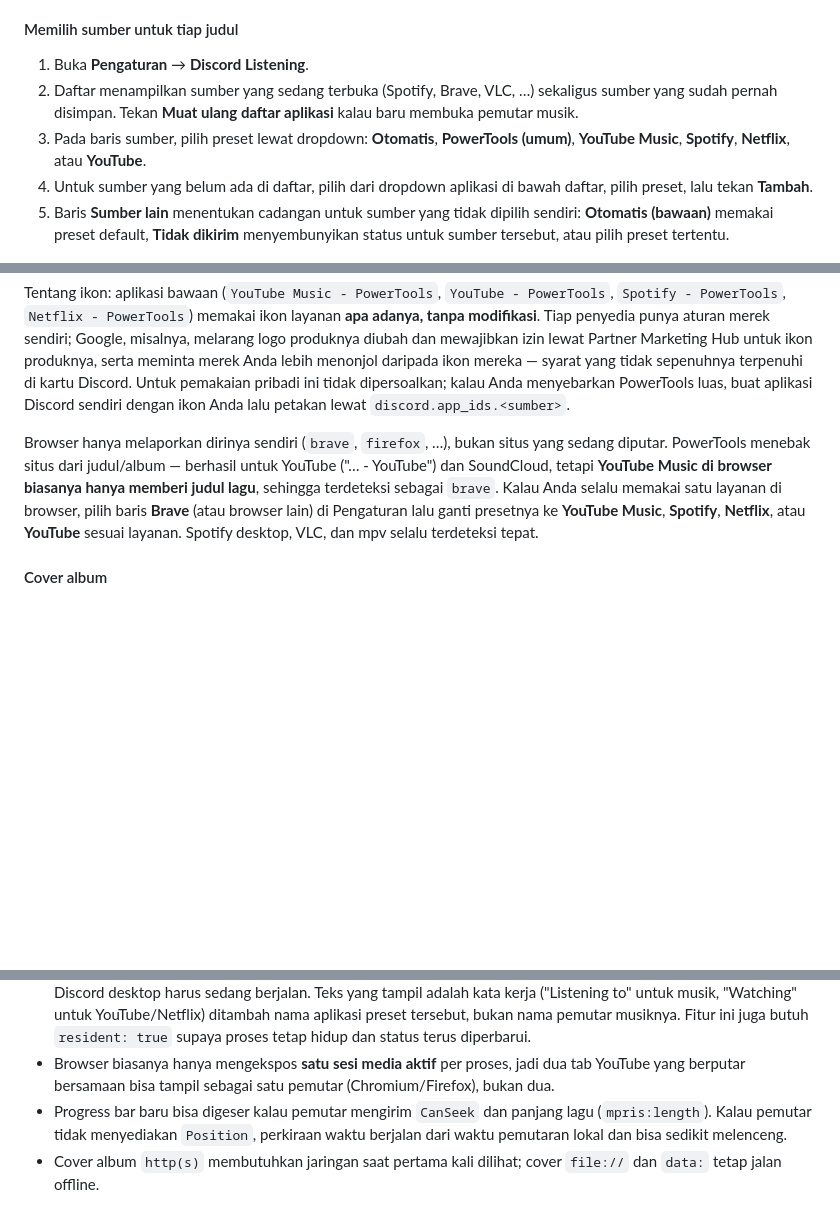
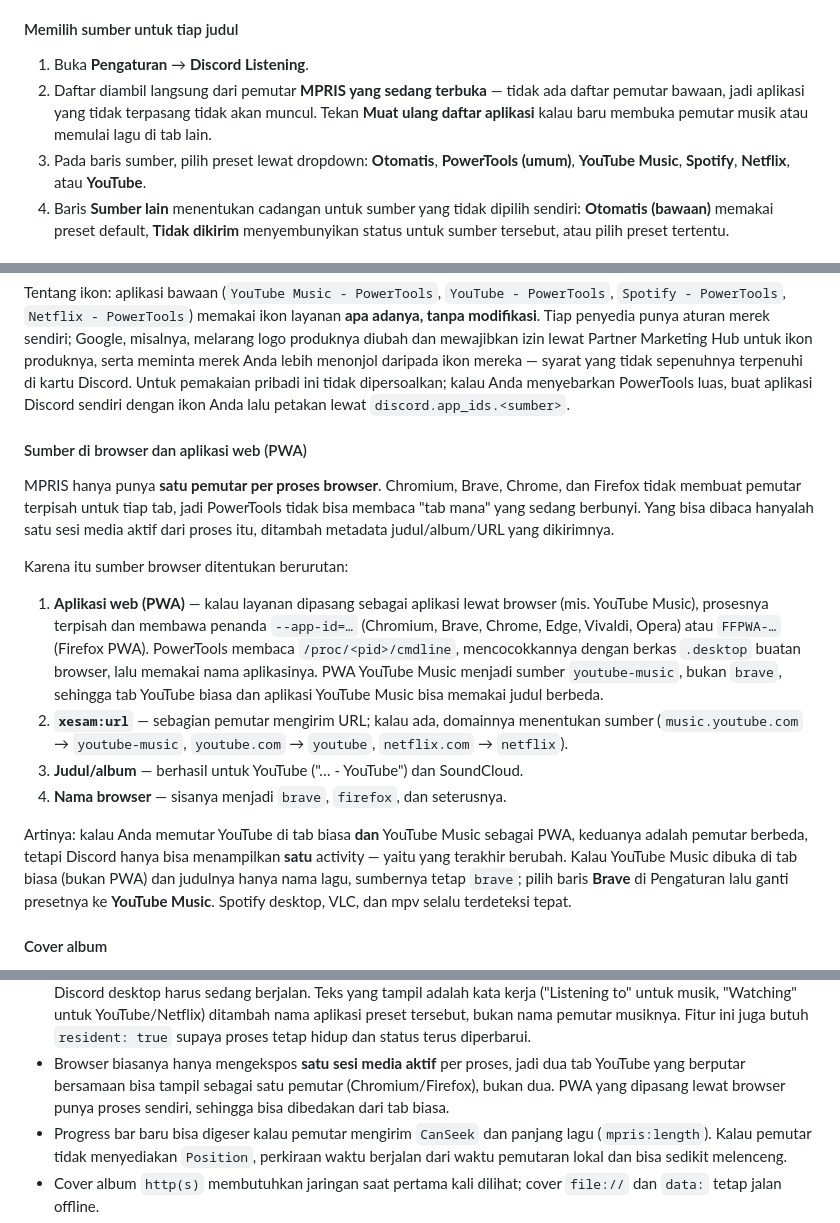
Before and after one commit to stefanusade/powertools, a Markdown page: README.md, 3 parts joined by grey strips. Rendered like a GitHub page; blank space fills up the shorter version.

Commit message:
Discord: sumber dari MPRIS nyata + deteksi PWA browser

```diff
--- a/README.md
+++ b/README.md
@@ -141,15 +141,14 @@ PowerTools; yang diatur hanya **sumber mana yang memakai judul mana**.
 #### Memilih sumber untuk tiap judul
 
 1. Buka **Pengaturan** → **Discord Listening**.
-2. Daftar menampilkan sumber yang sedang terbuka (Spotify, Brave, VLC, …)
-   sekaligus sumber yang sudah pernah disimpan. Tekan **Muat ulang daftar
-   aplikasi** kalau baru membuka pemutar musik.
+2. Daftar diambil langsung dari pemutar **MPRIS yang sedang terbuka** —
+   tidak ada daftar pemutar bawaan, jadi aplikasi yang tidak terpasang tidak
+   akan muncul. Tekan **Muat ulang daftar aplikasi** kalau baru membuka
+   pemutar musik atau memulai lagu di tab lain.
 3. Pada baris sumber, pilih preset lewat dropdown: **Otomatis**,
    **PowerTools (umum)**, **YouTube Music**, **Spotify**, **Netflix**, atau
    **YouTube**.
-4. Untuk sumber yang belum ada di daftar, pilih dari dropdown aplikasi di
-   bawah daftar, pilih preset, lalu tekan **Tambah**.
-5. Baris **Sumber lain** menentukan cadangan untuk sumber yang tidak dipilih
+4. Baris **Sumber lain** menentukan cadangan untuk sumber yang tidak dipilih
    sendiri: **Otomatis (bawaan)** memakai preset default, **Tidak dikirim**
    menyembunyikan status untuk sumber tersebut, atau pilih preset tertentu.
 
@@ -247,14 +246,36 @@ di kartu Discord. Untuk pemakaian pribadi ini tidak dipersoalkan; kalau Anda
 menyebarkan PowerTools luas, buat aplikasi Discord sendiri dengan ikon Anda
 lalu petakan lewat `discord.app_ids.<sumber>`.
 
-Browser hanya melaporkan dirinya sendiri (`brave`, `firefox`, …), bukan situs
-yang sedang diputar. PowerTools menebak situs dari judul/album — berhasil untuk
-YouTube ("… - YouTube") dan SoundCloud, tetapi **YouTube Music di browser
-biasanya hanya memberi judul lagu**, sehingga terdeteksi sebagai `brave`. Kalau
-Anda selalu memakai satu layanan di browser, pilih baris **Brave** (atau browser
-lain) di Pengaturan lalu ganti presetnya ke **YouTube Music**, **Spotify**,
-**Netflix**, atau **YouTube** sesuai layanan. Spotify desktop, VLC, dan mpv
-selalu terdeteksi tepat.
+#### Sumber di browser dan aplikasi web (PWA)
+
+MPRIS hanya punya **satu pemutar per proses browser**. Chromium, Brave, Chrome,
+dan Firefox tidak membuat pemutar terpisah untuk tiap tab, jadi PowerTools tidak
+bisa membaca "tab mana" yang sedang berbunyi. Yang bisa dibaca hanyalah satu
+sesi media aktif dari proses itu, ditambah metadata judul/album/URL yang
+dikirimnya.
+
+Karena itu sumber browser ditentukan berurutan:
+
+1. **Aplikasi web (PWA)** — kalau layanan dipasang sebagai aplikasi lewat
+   browser (mis. YouTube Music), prosesnya terpisah dan membawa penanda
+   `--app-id=…` (Chromium, Brave, Chrome, Edge, Vivaldi, Opera) atau
+   `FFPWA-…` (Firefox PWA). PowerTools membaca `/proc/<pid>/cmdline`,
+   mencocokkannya dengan berkas `.desktop` buatan browser, lalu memakai nama
+   aplikasinya. PWA YouTube Music menjadi sumber `youtube-music`, bukan
+   `brave`, sehingga tab YouTube biasa dan aplikasi YouTube Music bisa memakai
+   judul berbeda.
+2. **`xesam:url`** — sebagian pemutar mengirim URL; kalau ada, domainnya
+   menentukan sumber (`music.youtube.com` → `youtube-music`, `youtube.com` →
+   `youtube`, `netflix.com` → `netflix`).
+3. **Judul/album** — berhasil untuk YouTube ("… - YouTube") dan SoundCloud.
+4. **Nama browser** — sisanya menjadi `brave`, `firefox`, dan seterusnya.
+
+Artinya: kalau Anda memutar YouTube di tab biasa **dan** YouTube Music sebagai
+PWA, keduanya adalah pemutar berbeda, tetapi Discord hanya bisa menampilkan
+**satu** activity — yaitu yang terakhir berubah. Kalau YouTube Music dibuka di
+tab biasa (bukan PWA) dan judulnya hanya nama lagu, sumbernya tetap `brave`;
+pilih baris **Brave** di Pengaturan lalu ganti presetnya ke **YouTube Music**.
+Spotify desktop, VLC, dan mpv selalu terdeteksi tepat.
 
 #### Cover album
 
@@ -933,7 +956,8 @@ Hapus berkas itu (dan logout/login) setelah selesai.
   `resident: true` supaya proses tetap hidup dan status terus diperbarui.
 - Browser biasanya hanya mengekspos **satu sesi media aktif** per proses, jadi
   dua tab YouTube yang berputar bersamaan bisa tampil sebagai satu pemutar
-  (Chromium/Firefox), bukan dua.
+  (Chromium/Firefox), bukan dua. PWA yang dipasang lewat browser punya proses
+  sendiri, sehingga bisa dibedakan dari tab biasa.
 - Progress bar baru bisa digeser kalau pemutar mengirim `CanSeek` dan panjang
   lagu (`mpris:length`). Kalau pemutar tidak menyediakan `Position`, perkiraan
   waktu berjalan dari waktu pemutaran lokal dan bisa sedikit melenceng.
```
Also changed, not shown: other parts of README.md (+4 -0 lines), docs/gifs/discord.gif, 8 other files.
